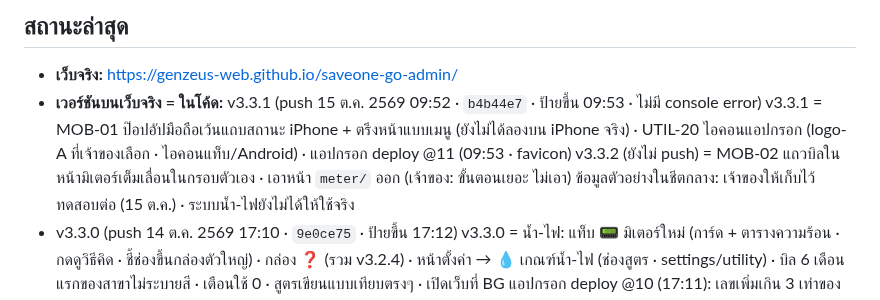
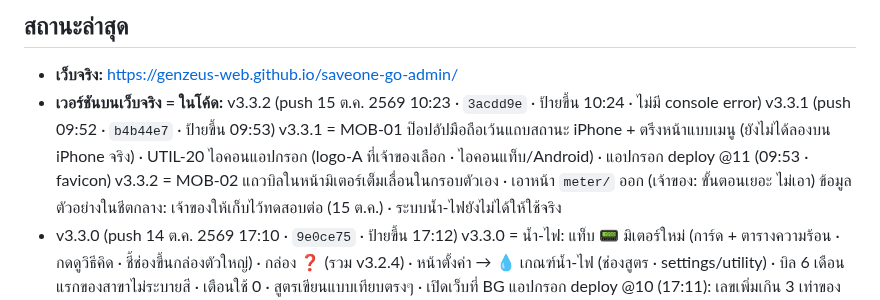
Before and after one commit to GenZeus-web/saveone-go-admin, a Markdown page: CLAUDE.md, the part around the change. GitHub-like rendering.

Commit message:
Status: v3.3.2 live 10:24 (docs)
Co-Authored-By: Claude Opus 5.5 <noreply@anthropic.com>

```diff
--- a/CLAUDE.md
+++ b/CLAUDE.md
@@ -147,10 +147,11 @@ CSS: `night.css` ต้องหลัง `screens.css` · `responsive.css` ต
 <!-- ส่วนที่เหลือปล่อยให้ git log เล่าเอง -->
 
 - **เว็บจริง:** https://genzeus-web.github.io/saveone-go-admin/
-- **เวอร์ชันบนเว็บจริง = ในโค้ด:** v3.3.1 (push 15 ต.ค. 2569 09:52 · `b4b44e7` · ป้ายขึ้น 09:53 · ไม่มี console error)
+- **เวอร์ชันบนเว็บจริง = ในโค้ด:** v3.3.2 (push 15 ต.ค. 2569 10:23 · `3acdd9e` · ป้ายขึ้น 10:24 · ไม่มี console error)
+  v3.3.1 (push 09:52 · `b4b44e7` · ป้ายขึ้น 09:53)
   v3.3.1 = MOB-01 ป๊อปอัปมือถือเว้นแถบสถานะ iPhone + ตรึงหน้าแบบเมนู (ยังไม่ได้ลองบน iPhone จริง)
   · UTIL-20 ไอคอนแอปกรอก (logo-A ที่เจ้าของเลือก · ไอคอนแท็บ/Android) · แอปกรอก deploy @11 (09:53 · favicon)
-  v3.3.2 (ยังไม่ push) = MOB-02 แถวบิลในหน้ามิเตอร์เต็มเลื่อนในกรอบตัวเอง · เอาหน้า `meter/` ออก (เจ้าของ: ขั้นตอนเยอะ ไม่เอา)
+  v3.3.2 = MOB-02 แถวบิลในหน้ามิเตอร์เต็มเลื่อนในกรอบตัวเอง · เอาหน้า `meter/` ออก (เจ้าของ: ขั้นตอนเยอะ ไม่เอา)
   ข้อมูลตัวอย่างในชีตกลาง: เจ้าของให้เก็บไว้ทดสอบต่อ (15 ต.ค.) · ระบบน้ำ-ไฟยังไม่ได้ให้ใช้จริง
 - v3.3.0 (push 14 ต.ค. 2569 17:10 · `9e0ce75` · ป้ายขึ้น 17:12)
   v3.3.0 = น้ำ-ไฟ: แท็บ 📟 มิเตอร์ใหม่ (การ์ด + ตารางความร้อน · กดดูวิธีคิด · ชี้ช่องขึ้นกล่องตัวใหญ่) · กล่อง ❓ (รวม v3.2.4)
```
